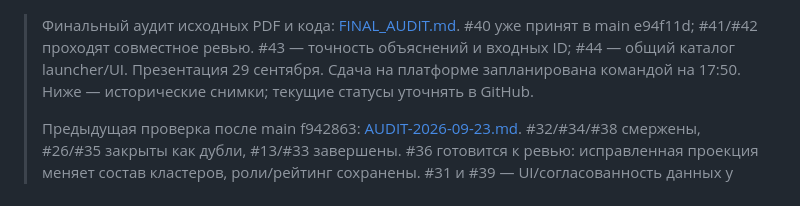
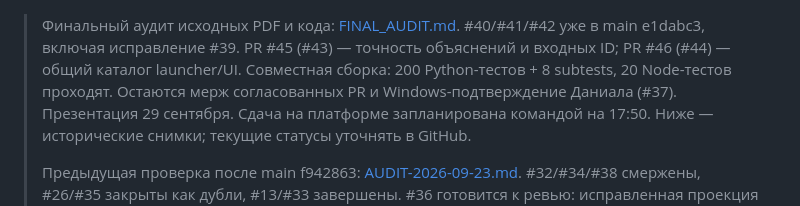
Before and after one commit to BAITC-Hacks/hack-e29d46be-mirai, a Markdown page: docs/HANDOFF.md, the part around the change. Rendered like a GitHub page.

```diff
--- a/docs/HANDOFF.md
+++ b/docs/HANDOFF.md
@@ -1,6 +1,8 @@
 > Финальный аудит исходных PDF и кода: [FINAL_AUDIT.md](FINAL_AUDIT.md).
-> #40 уже принят в main e94f11d; #41/#42 проходят совместное ревью.
-> #43 — точность объяснений и входных ID; #44 — общий каталог launcher/UI.
+> #40/#41/#42 уже в main e1dabc3, включая исправление #39.
+> PR #45 (#43) — точность объяснений и входных ID; PR #46 (#44) — общий каталог launcher/UI.
+> Совместная сборка: 200 Python-тестов + 8 subtests, 20 Node-тестов проходят.
+> Остаются мерж согласованных PR и Windows-подтверждение Даниала (#37).
 > Презентация 29 сентября. Сдача на платформе запланирована командой на 17:50.
 > Ниже — исторические снимки; текущие статусы уточнять в GitHub.
 >
```
Also changed, not shown: docs/FINAL_AUDIT.md (+9 -2 lines).
